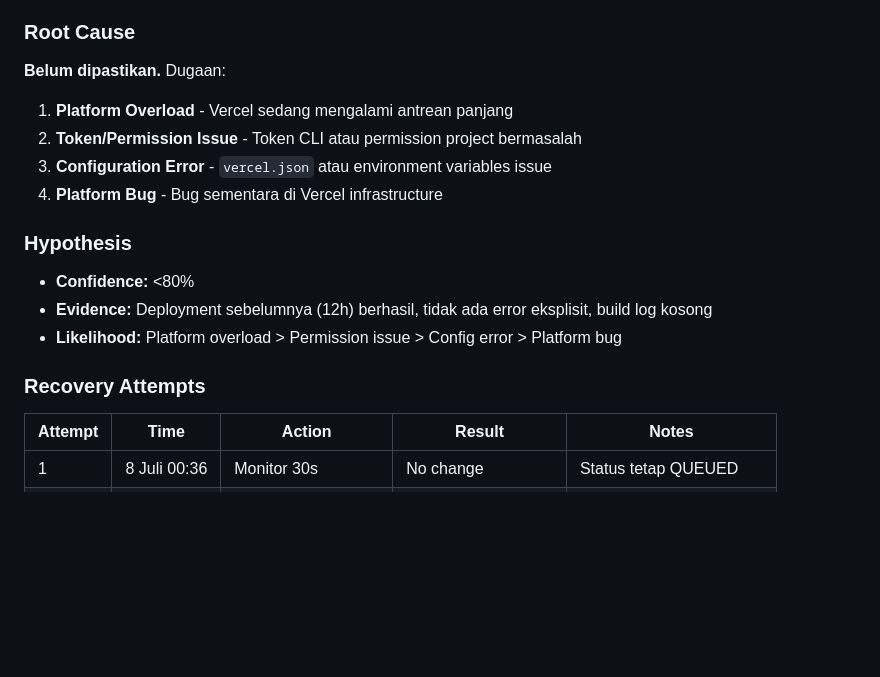
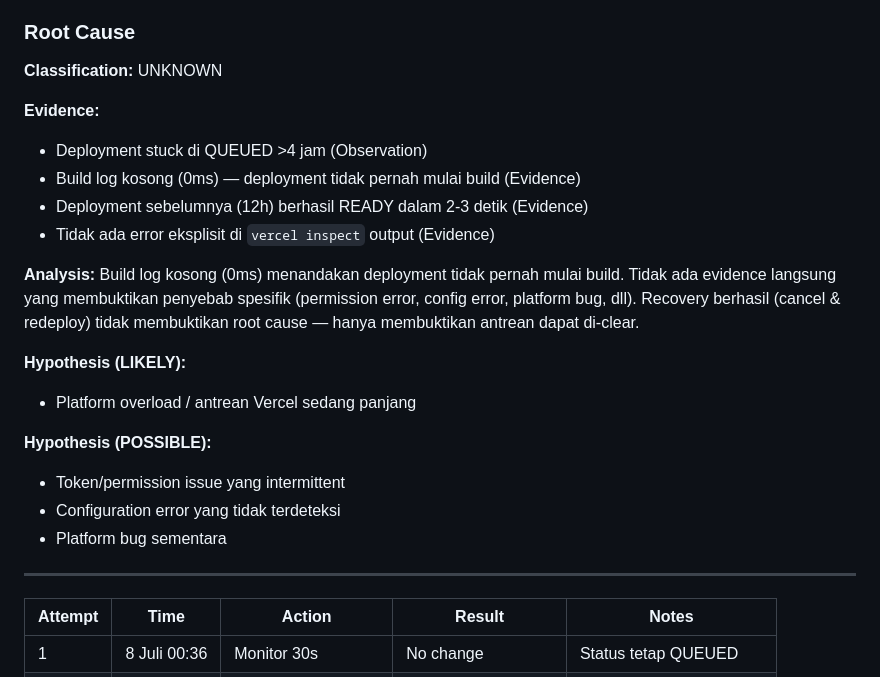
Before and after one commit to dianaTJM/kamtransport-landing, a Markdown page: KNOWN_ISSUES.md, the part around the change. GitHub-like rendering; blank space fills up the shorter version.

Commit message:
docs: update KNOWN_ISSUES.md with evidence confidence classification

```diff
--- a/KNOWN_ISSUES.md
+++ b/KNOWN_ISSUES.md
@@ -25,20 +25,26 @@
 
 ### Root Cause
 
-**Belum dipastikan.** Dugaan:
+**Classification:** UNKNOWN
 
-1. **Platform Overload** - Vercel sedang mengalami antrean panjang
-2. **Token/Permission Issue** - Token CLI atau permission project bermasalah
-3. **Configuration Error** - `vercel.json` atau environment variables issue
-4. **Platform Bug** - Bug sementara di Vercel infrastructure
+**Evidence:**
+- Deployment stuck di QUEUED >4 jam (Observation)
+- Build log kosong (0ms) — deployment tidak pernah mulai build (Evidence)
+- Deployment sebelumnya (12h) berhasil READY dalam 2-3 detik (Evidence)
+- Tidak ada error eksplisit di `vercel inspect` output (Evidence)
 
-### Hypothesis
+**Analysis:**
+Build log kosong (0ms) menandakan deployment tidak pernah mulai build. Tidak ada evidence langsung yang membuktikan penyebab spesifik (permission error, config error, platform bug, dll). Recovery berhasil (cancel & redeploy) tidak membuktikan root cause — hanya membuktikan antrean dapat di-clear.
 
-- **Confidence:** <80%
-- **Evidence:** Deployment sebelumnya (12h) berhasil, tidak ada error eksplisit, build log kosong
-- **Likelihood:** Platform overload > Permission issue > Config error > Platform bug
+**Hypothesis (LIKELY):**
+- Platform overload / antrean Vercel sedang panjang
 
-### Recovery Attempts
+**Hypothesis (POSSIBLE):**
+- Token/permission issue yang intermittent
+- Configuration error yang tidak terdeteksi
+- Platform bug sementara
+
+---
 
 | Attempt | Time | Action | Result | Notes |
 |---------|------|--------|--------|-------|
```
